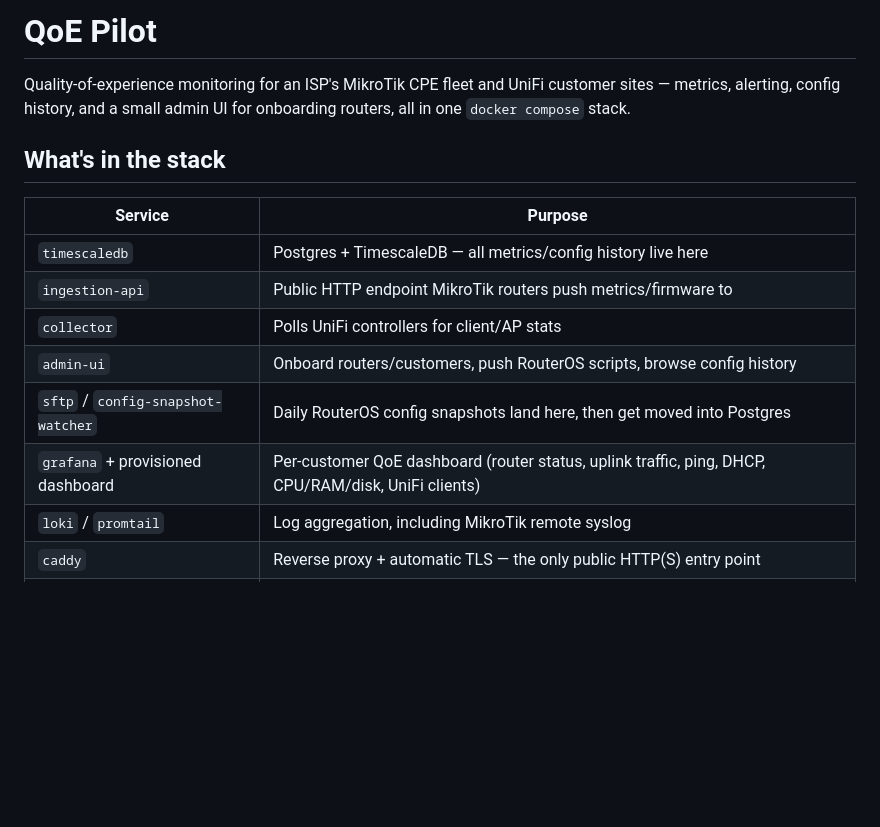
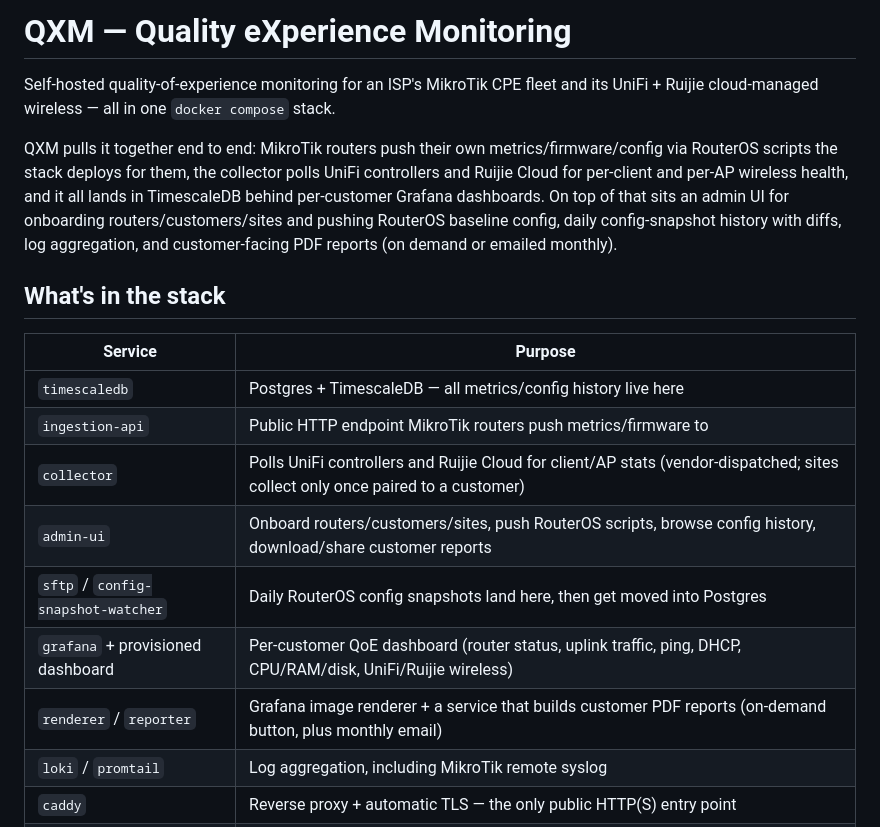
Before and after one commit to agungnugrahaid/qxm, a Markdown page: README.md, the part around one of its changes. Drawn GitHub-style; blank space fills up the shorter version.

```diff
--- a/README.md
+++ b/README.md
@@ -1,6 +1,8 @@
-# QoE Pilot
+# QXM — Quality eXperience Monitoring
 
-Quality-of-experience monitoring for an ISP's MikroTik CPE fleet and UniFi customer sites — metrics, alerting, config history, and a small admin UI for onboarding routers, all in one `docker compose` stack.
+Self-hosted quality-of-experience monitoring for an ISP's MikroTik CPE fleet and its UniFi + Ruijie cloud-managed wireless — all in one `docker compose` stack.
+
+QXM pulls it together end to end: MikroTik routers push their own metrics/firmware/config via RouterOS scripts the stack deploys for them, the collector polls UniFi controllers and Ruijie Cloud for per-client and per-AP wireless health, and it all lands in TimescaleDB behind per-customer Grafana dashboards. On top of that sits an admin UI for onboarding routers/customers/sites and pushing RouterOS baseline config, daily config-snapshot history with diffs, log aggregation, and customer-facing PDF reports (on demand or emailed monthly).
 
 ## What's in the stack
 
@@ -8,10 +10,11 @@ Quality-of-experience monitoring for an ISP's MikroTik CPE fleet and UniFi custo
 |---|---|
 | `timescaledb` | Postgres + TimescaleDB — all metrics/config history live here |
 | `ingestion-api` | Public HTTP endpoint MikroTik routers push metrics/firmware to |
-| `collector` | Polls UniFi controllers for client/AP stats |
-| `admin-ui` | Onboard routers/customers, push RouterOS scripts, browse config history |
+| `collector` | Polls UniFi controllers and Ruijie Cloud for client/AP stats (vendor-dispatched; sites collect only once paired to a customer) |
+| `admin-ui` | Onboard routers/customers/sites, push RouterOS scripts, browse config history, download/share customer reports |
 | `sftp` / `config-snapshot-watcher` | Daily RouterOS config snapshots land here, then get moved into Postgres |
-| `grafana` + provisioned dashboard | Per-customer QoE dashboard (router status, uplink traffic, ping, DHCP, CPU/RAM/disk, UniFi clients) |
+| `grafana` + provisioned dashboard | Per-customer QoE dashboard (router status, uplink traffic, ping, DHCP, CPU/RAM/disk, UniFi/Ruijie wireless) |
+| `renderer` / `reporter` | Grafana image renderer + a service that builds customer PDF reports (on-demand button, plus monthly email) |
 | `loki` / `promtail` | Log aggregation, including MikroTik remote syslog |
 | `caddy` | Reverse proxy + automatic TLS — the only public HTTP(S) entry point |
 | `adminer` | Ad-hoc DB browser |
```
Also changed, not shown: other parts of README.md (+17 -0 lines).
